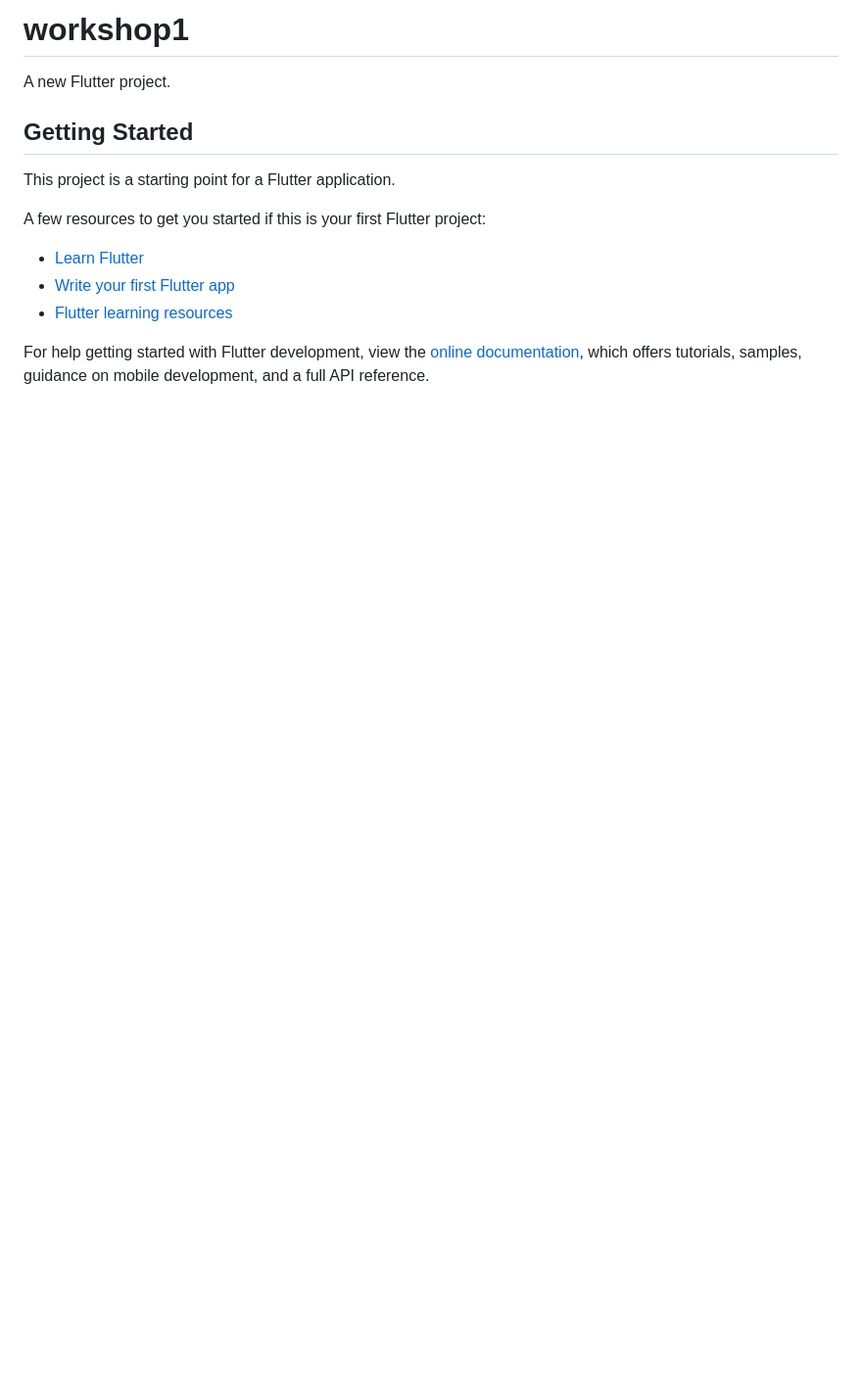
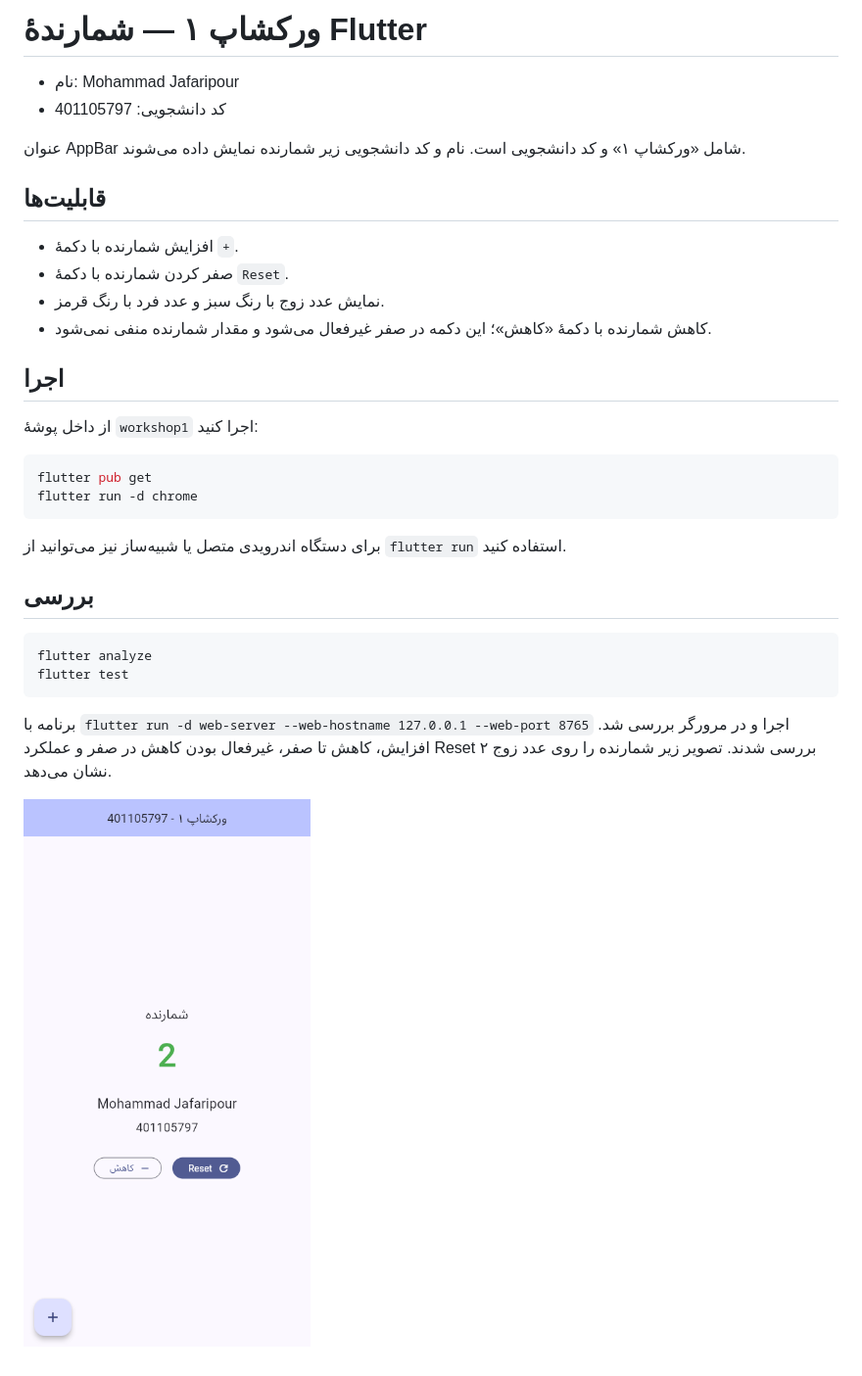
Before and after one commit to MohammadJafaripour/Mobile-Programing-Workshop-1, a Markdown page: workshop1/README.md, the part around the change. Shown at 98% size. Drawn GitHub-style; pictures changed too: workshop1/screenshot.png (added); blank space fills up the shorter version.

Commit message:
feat: update README and main.dart for workshop 1, add screenshot

````diff
--- a/workshop1/README.md
+++ b/workshop1/README.md
@@ -1,17 +1,35 @@
-# workshop1
+# ورکشاپ ۱ — شمارندهٔ Flutter
 
-A new Flutter project.
+- نام: Mohammad Jafaripour
+- کد دانشجویی: 401105797
 
-## Getting Started
+عنوان AppBar شامل «ورکشاپ ۱» و کد دانشجویی است. نام و کد دانشجویی زیر شمارنده نمایش داده می‌شوند.
 
-This project is a starting point for a Flutter application.
+## قابلیت‌ها
 
-A few resources to get you started if this is your first Flutter project:
+- افزایش شمارنده با دکمهٔ `+`.
+- صفر کردن شمارنده با دکمهٔ `Reset`.
+- نمایش عدد زوج با رنگ سبز و عدد فرد با رنگ قرمز.
+- کاهش شمارنده با دکمهٔ «کاهش»؛ این دکمه در صفر غیرفعال می‌شود و مقدار شمارنده منفی نمی‌شود.
 
-- [Learn Flutter](https://docs.flutter.dev/get-started/learn-flutter)
-- [Write your first Flutter app](https://docs.flutter.dev/get-started/codelab)
-- [Flutter learning resources](https://docs.flutter.dev/reference/learning-resources)
+## اجرا
 
-For help getting started with Flutter development, view the
-[online documentation](https://docs.flutter.dev/), which offers tutorials,
-samples, guidance on mobile development, and a full API reference.
+از داخل پوشهٔ `workshop1` اجرا کنید:
+
+```sh
+flutter pub get
+flutter run -d chrome
+```
+
+برای دستگاه اندرویدی متصل یا شبیه‌ساز نیز می‌توانید از `flutter run` استفاده کنید.
+
+## بررسی
+
+```sh
+flutter analyze
+flutter test
+```
+
+برنامه با `flutter run -d web-server --web-hostname 127.0.0.1 --web-port 8765` اجرا و در مرورگر بررسی شد. افزایش، کاهش تا صفر، غیرفعال بودن کاهش در صفر و عملکرد Reset بررسی شدند. تصویر زیر شمارنده را روی عدد زوج ۲ نشان می‌دهد.
+
+![تصویر اجرای برنامه](screenshot.png)
````
Also changed, not shown: 2 other files.
